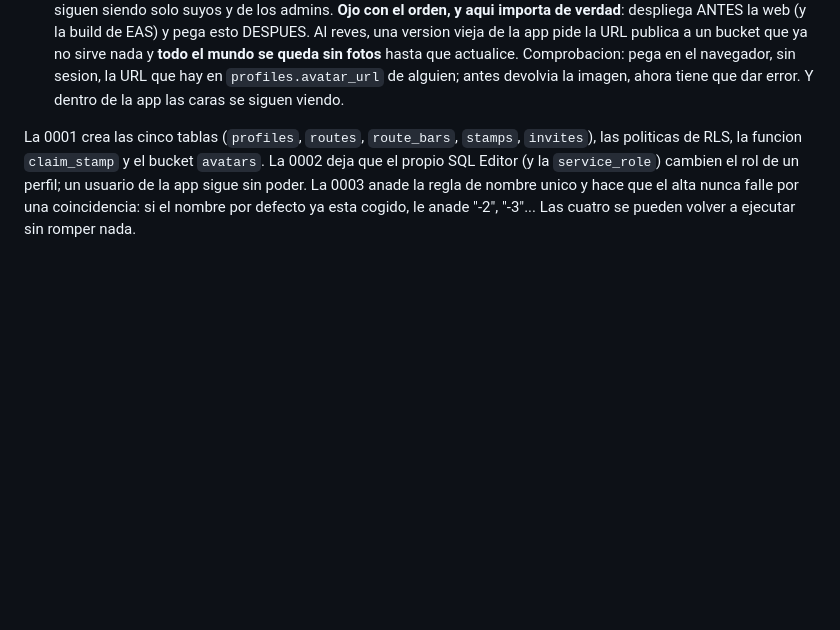
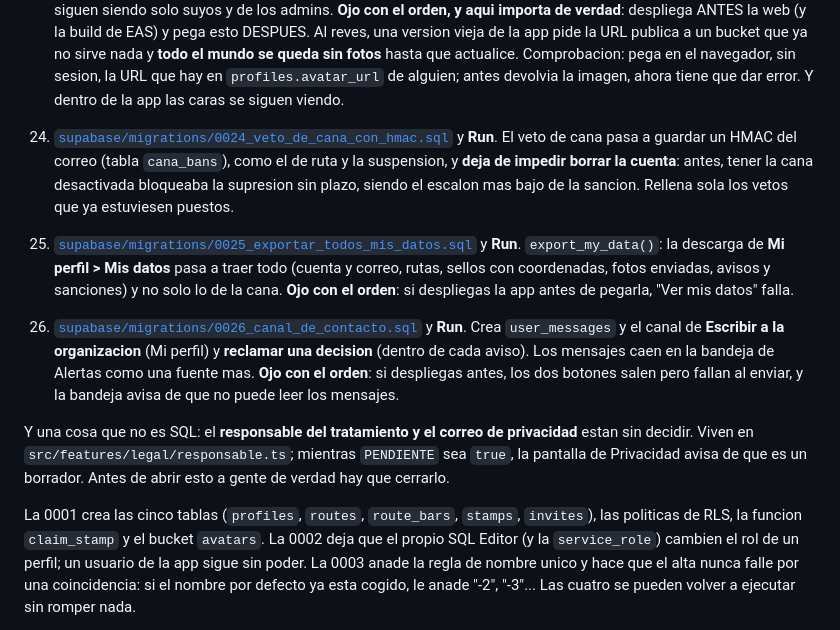
Before and after one commit to weleloable/ruta-de-bares, a Markdown page: docs/SETUP.md, the part around the change. Rendered like a GitHub page; blank space fills up the shorter version.

```diff
--- a/docs/SETUP.md
+++ b/docs/SETUP.md
@@ -107,6 +107,29 @@ En tu proyecto de Supabase, **SQL Editor > New query**. Pega y ejecuta
    actualice. Comprobacion: pega en el navegador, sin sesion, la URL que hay en
    `profiles.avatar_url` de alguien; antes devolvia la imagen, ahora tiene que
    dar error. Y dentro de la app las caras se siguen viendo.
+
+24. [`supabase/migrations/0024_veto_de_cana_con_hmac.sql`](../supabase/migrations/0024_veto_de_cana_con_hmac.sql)
+   y **Run**. El veto de cana pasa a guardar un HMAC del correo (tabla
+   `cana_bans`), como el de ruta y la suspension, y **deja de impedir borrar la
+   cuenta**: antes, tener la cana desactivada bloqueaba la supresion sin plazo,
+   siendo el escalon mas bajo de la sancion. Rellena sola los vetos que ya
+   estuviesen puestos.
+25. [`supabase/migrations/0025_exportar_todos_mis_datos.sql`](../supabase/migrations/0025_exportar_todos_mis_datos.sql)
+   y **Run**. `export_my_data()`: la descarga de **Mi perfil > Mis datos** pasa
+   a traer todo (cuenta y correo, rutas, sellos con coordenadas, fotos
+   enviadas, avisos y sanciones) y no solo lo de la cana. **Ojo con el orden**:
+   si despliegas la app antes de pegarla, "Ver mis datos" falla.
+26. [`supabase/migrations/0026_canal_de_contacto.sql`](../supabase/migrations/0026_canal_de_contacto.sql)
+   y **Run**. Crea `user_messages` y el canal de **Escribir a la organizacion**
+   (Mi perfil) y **reclamar una decision** (dentro de cada aviso). Los mensajes
+   caen en la bandeja de Alertas como una fuente mas. **Ojo con el orden**: si
+   despliegas antes, los dos botones salen pero fallan al enviar, y la bandeja
+   avisa de que no puede leer los mensajes.
+
+Y una cosa que no es SQL: el **responsable del tratamiento y el correo de
+privacidad** estan sin decidir. Viven en `src/features/legal/responsable.ts`;
+mientras `PENDIENTE` sea `true`, la pantalla de Privacidad avisa de que es un
+borrador. Antes de abrir esto a gente de verdad hay que cerrarlo.
 
 La 0001 crea las cinco tablas (`profiles`, `routes`, `route_bars`, `stamps`,
 `invites`), las politicas de RLS, la funcion `claim_stamp` y el bucket
```
Also changed, not shown: CLAUDE.md (+39 -1 lines).
